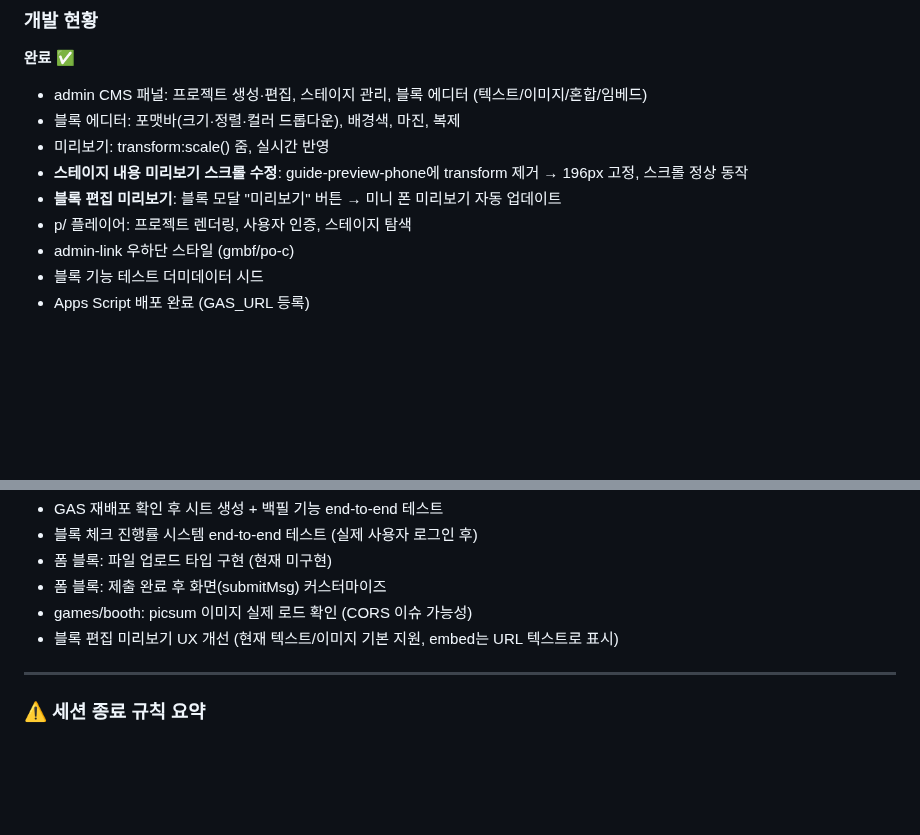
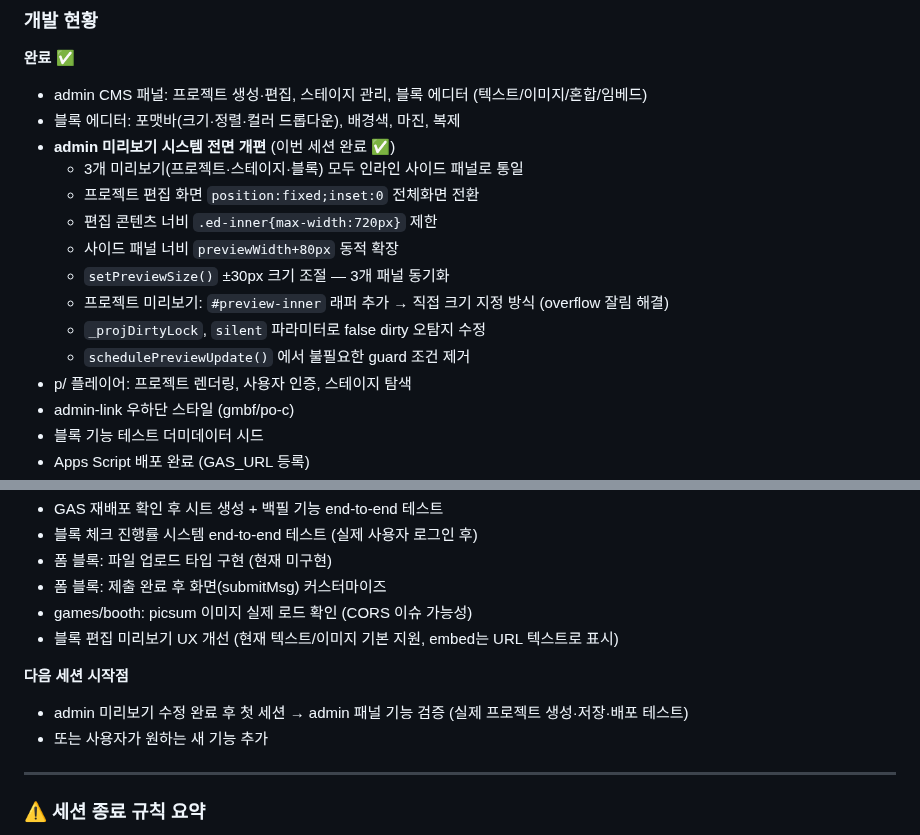
Before and after one commit to beybusiness-bit/lmp-website, a Markdown page: CLAUDE.md, 2 parts joined by grey strips. Rendered like a GitHub page; blank space fills up the shorter version.

Commit message:
docs: CLAUDE.md 세션 완료 내용 업데이트
admin 미리보기 시스템 전면 개편 내용 기록
(프로젝트·스테이지·블록 3개 패널 통일, overflow 잘림 해결 등)

https://claude.ai/code/session_011DMxVTomfjD1GEYgAkQxzx

```diff
--- a/CLAUDE.md
+++ b/CLAUDE.md
@@ -383,9 +383,15 @@ URL: https://script.google.com/macros/s/AKfycbxjQmrW5PFpdq_5P4XkYZvsXxxAwgHaTl1w
 **완료 ✅**
 - admin CMS 패널: 프로젝트 생성·편집, 스테이지 관리, 블록 에디터 (텍스트/이미지/혼합/임베드)
 - 블록 에디터: 포맷바(크기·정렬·컬러 드롭다운), 배경색, 마진, 복제
-- 미리보기: transform:scale() 줌, 실시간 반영
-- **스테이지 내용 미리보기 스크롤 수정**: guide-preview-phone에 transform 제거 → 196px 고정, 스크롤 정상 동작
-- **블록 편집 미리보기**: 블록 모달 "미리보기" 버튼 → 미니 폰 미리보기 자동 업데이트
+- **admin 미리보기 시스템 전면 개편** (이번 세션 완료 ✅)
+  - 3개 미리보기(프로젝트·스테이지·블록) 모두 인라인 사이드 패널로 통일
+  - 프로젝트 편집 화면 `position:fixed;inset:0` 전체화면 전환
+  - 편집 콘텐츠 너비 `.ed-inner{max-width:720px}` 제한
+  - 사이드 패널 너비 `previewWidth+80px` 동적 확장
+  - `setPreviewSize()` ±30px 크기 조절 — 3개 패널 동기화
+  - 프로젝트 미리보기: `#preview-inner` 래퍼 추가 → 직접 크기 지정 방식 (overflow 잘림 해결)
+  - `_projDirtyLock`, `silent` 파라미터로 false dirty 오탐지 수정
+  - `schedulePreviewUpdate()` 에서 불필요한 guard 조건 제거
 - p/ 플레이어: 프로젝트 렌더링, 사용자 인증, 스테이지 탐색
 - admin-link 우하단 스타일 (gmbf/po-c)
 - 블록 기능 테스트 더미데이터 시드
@@ -438,6 +444,10 @@ URL: https://script.google.com/macros/s/AKfycbxjQmrW5PFpdq_5P4XkYZvsXxxAwgHaTl1w
 - games/booth: picsum 이미지 실제 로드 확인 (CORS 이슈 가능성)
 - 블록 편집 미리보기 UX 개선 (현재 텍스트/이미지 기본 지원, embed는 URL 텍스트로 표시)
 
+**다음 세션 시작점**
+- admin 미리보기 수정 완료 후 첫 세션 → admin 패널 기능 검증 (실제 프로젝트 생성·저장·배포 테스트)
+- 또는 사용자가 원하는 새 기능 추가
+
 ---
 
 ### ⚠️ 세션 종료 규칙 요약
```
